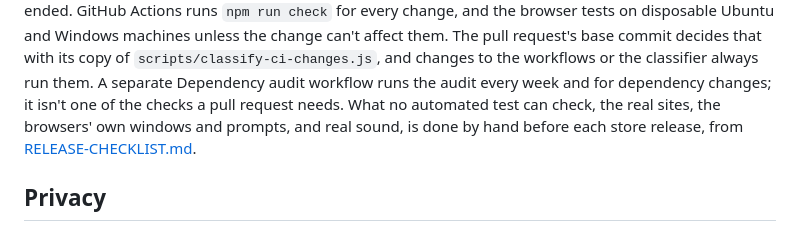
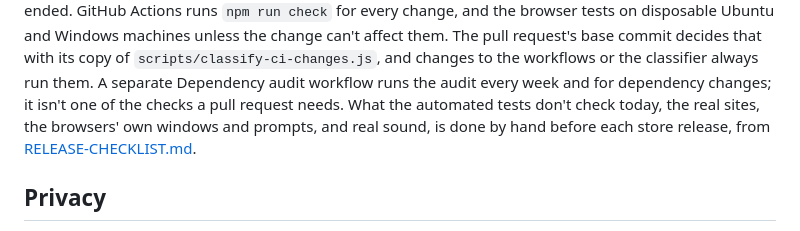
Before and after one commit to sahinozan/slowed-and-reverb, a Markdown page: README.md, the part around the change. GitHub-like rendering.

```diff
--- a/README.md
+++ b/README.md
@@ -242,9 +242,9 @@ pull request's base commit decides that with its copy of
 `scripts/classify-ci-changes.js`, and changes to the workflows or the
 classifier always run them. A separate Dependency audit workflow runs the
 audit every week and for dependency changes; it isn't one of the checks a pull
-request needs. What no automated test can check, the real sites, the
-browsers' own windows and prompts, and real sound, is done by hand before each
-store release, from [RELEASE-CHECKLIST.md](RELEASE-CHECKLIST.md).
+request needs. What the automated tests don't check today, the real sites,
+the browsers' own windows and prompts, and real sound, is done by hand before
+each store release, from [RELEASE-CHECKLIST.md](RELEASE-CHECKLIST.md).
 
 ## Privacy
 
```
Also changed, not shown: RELEASE-CHECKLIST.md (+7 -5 lines), 1 other file.
